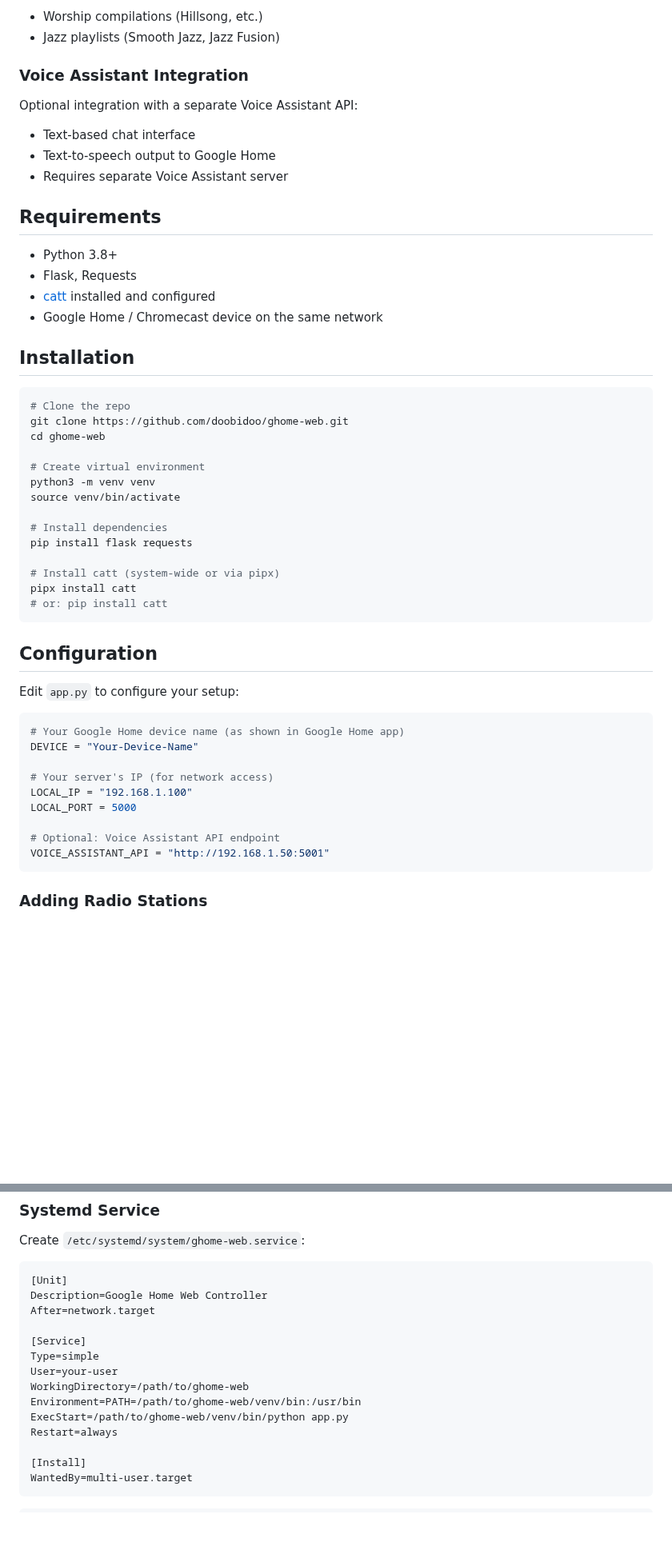
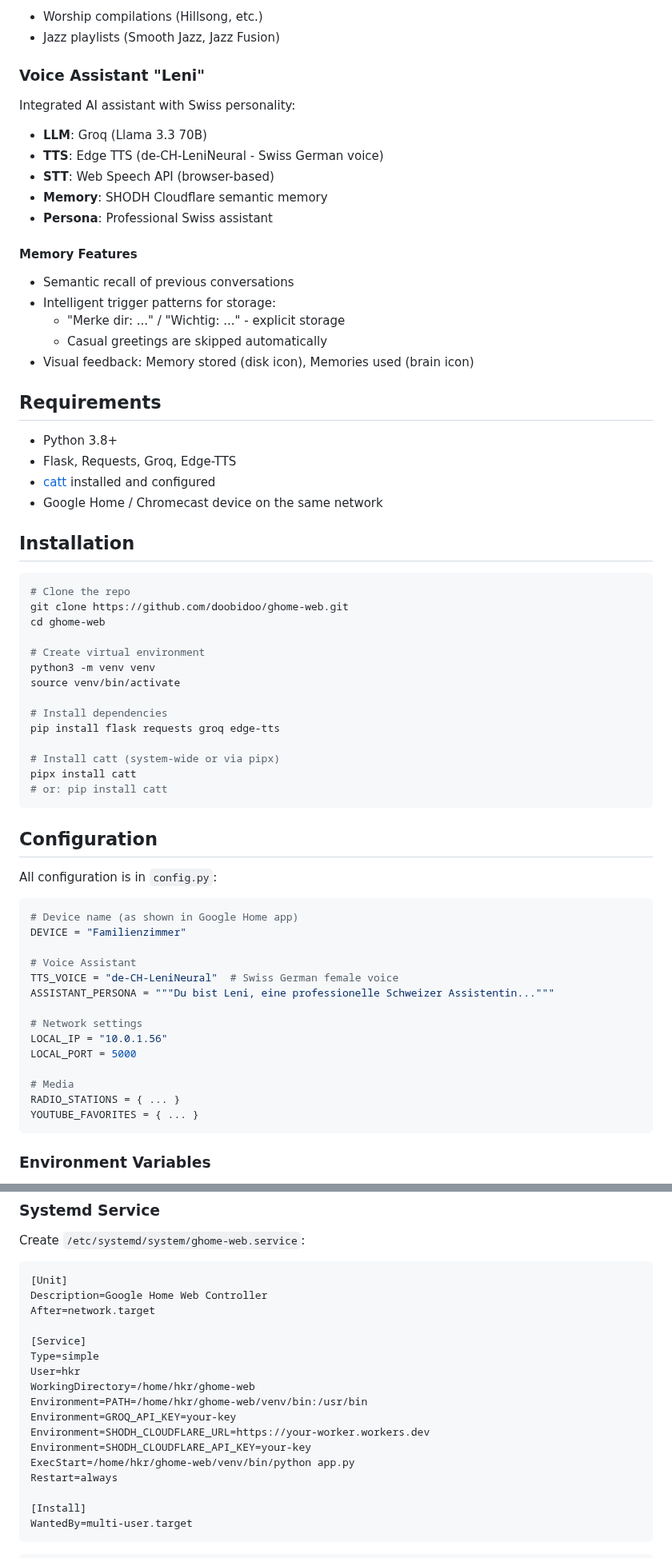
Before and after one commit to doobidoo/ghome-web, a Markdown page: README.md, 2 parts joined by grey strips. Shown at 80% size. Drawn GitHub-style; blank space fills up the shorter version.

````diff
--- a/README.md
+++ b/README.md
@@ -28,16 +28,25 @@ Quick access to curated YouTube videos:
 - Worship compilations (Hillsong, etc.)
 - Jazz playlists (Smooth Jazz, Jazz Fusion)
 
-### Voice Assistant Integration
-Optional integration with a separate Voice Assistant API:
-- Text-based chat interface
-- Text-to-speech output to Google Home
-- Requires separate Voice Assistant server
+### Voice Assistant "Leni"
+Integrated AI assistant with Swiss personality:
+- **LLM**: Groq (Llama 3.3 70B)
+- **TTS**: Edge TTS (de-CH-LeniNeural - Swiss German voice)
+- **STT**: Web Speech API (browser-based)
+- **Memory**: SHODH Cloudflare semantic memory
+- **Persona**: Professional Swiss assistant
+
+#### Memory Features
+- Semantic recall of previous conversations
+- Intelligent trigger patterns for storage:
+  - "Merke dir: ..." / "Wichtig: ..." - explicit storage
+  - Casual greetings are skipped automatically
+- Visual feedback: Memory stored (disk icon), Memories used (brain icon)
 
 ## Requirements
 
 - Python 3.8+
-- Flask, Requests
+- Flask, Requests, Groq, Edge-TTS
 - [catt](https://github.com/skorokithakis/catt) installed and configured
 - Google Home / Chromecast device on the same network
 
@@ -53,7 +62,7 @@ python3 -m venv venv
 source venv/bin/activate
 
 # Install dependencies
-pip install flask requests
+pip install flask requests groq edge-tts
 
 # Install catt (system-wide or via pipx)
 pipx install catt
@@ -62,19 +71,24 @@ pipx install catt
 
 ## Configuration
 
-Edit `app.py` to configure your setup:
+All configuration is in `config.py`:
 
 ```python
-# Your Google Home device name (as shown in Google Home app)
-DEVICE = "Your-Device-Name"
+# Device name (as shown in Google Home app)
+DEVICE = "Familienzimmer"
 
-# Your server's IP (for network access)
-LOCAL_IP = "192.168.1.100"
+# Voice Assistant
+TTS_VOICE = "de-CH-LeniNeural"  # Swiss German female voice
+ASSISTANT_PERSONA = """Du bist Leni, eine professionelle Schweizer Assistentin..."""
+
+# Network settings
+LOCAL_IP = "10.0.1.56"
 LOCAL_PORT = 5000
 
-# Optional: Voice Assistant API endpoint
-VOICE_ASSISTANT_API = "http://192.168.1.50:5001"
+# Media
+RADIO_STATIONS = { ... }
+YOUTUBE_FAVORITES = { ... }
 ```
 
-### Adding Radio Stations
+### Environment Variables
 
@@ -128,10 +190,13 @@ After=network.target
 
 [Service]
 Type=simple
-User=your-user
-WorkingDirectory=/path/to/ghome-web
-Environment=PATH=/path/to/ghome-web/venv/bin:/usr/bin
-ExecStart=/path/to/ghome-web/venv/bin/python app.py
+User=hkr
+WorkingDirectory=/home/hkr/ghome-web
+Environment=PATH=/home/hkr/ghome-web/venv/bin:/usr/bin
+Environment=GROQ_API_KEY=your-key
+Environment=SHODH_CLOUDFLARE_URL=https://your-worker.workers.dev
+Environment=SHODH_CLOUDFLARE_API_KEY=your-key
+ExecStart=/home/hkr/ghome-web/venv/bin/python app.py
 Restart=always
 
 [Install]
````
Also changed, not shown: other parts of README.md (+86 -20 lines).
